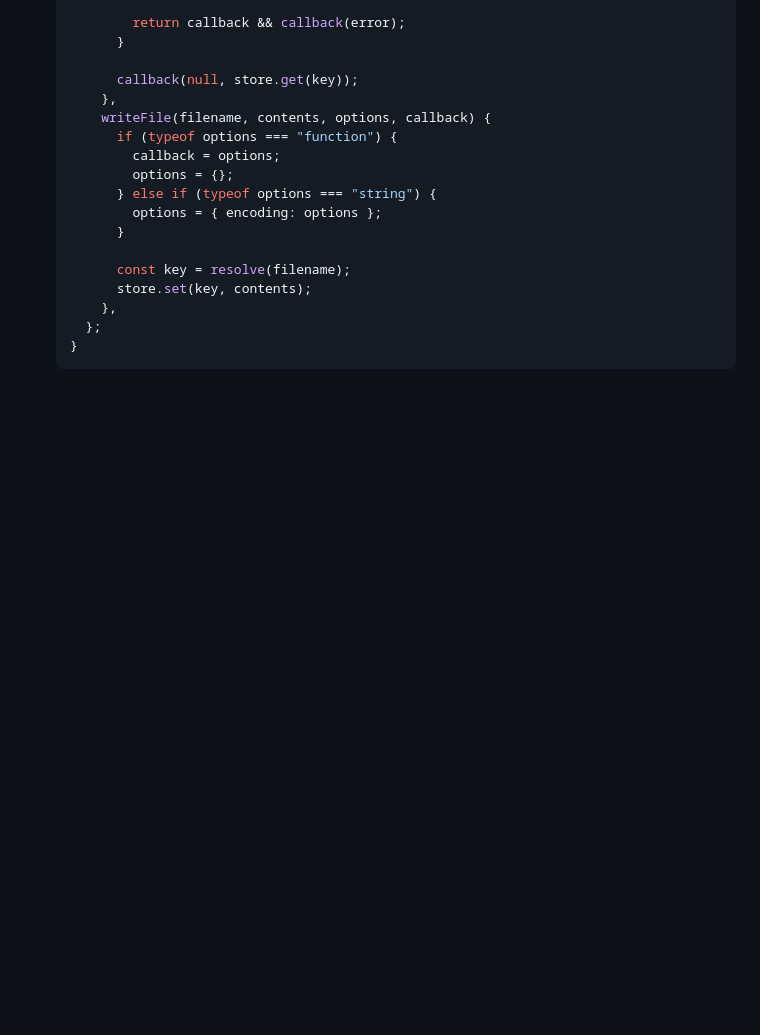
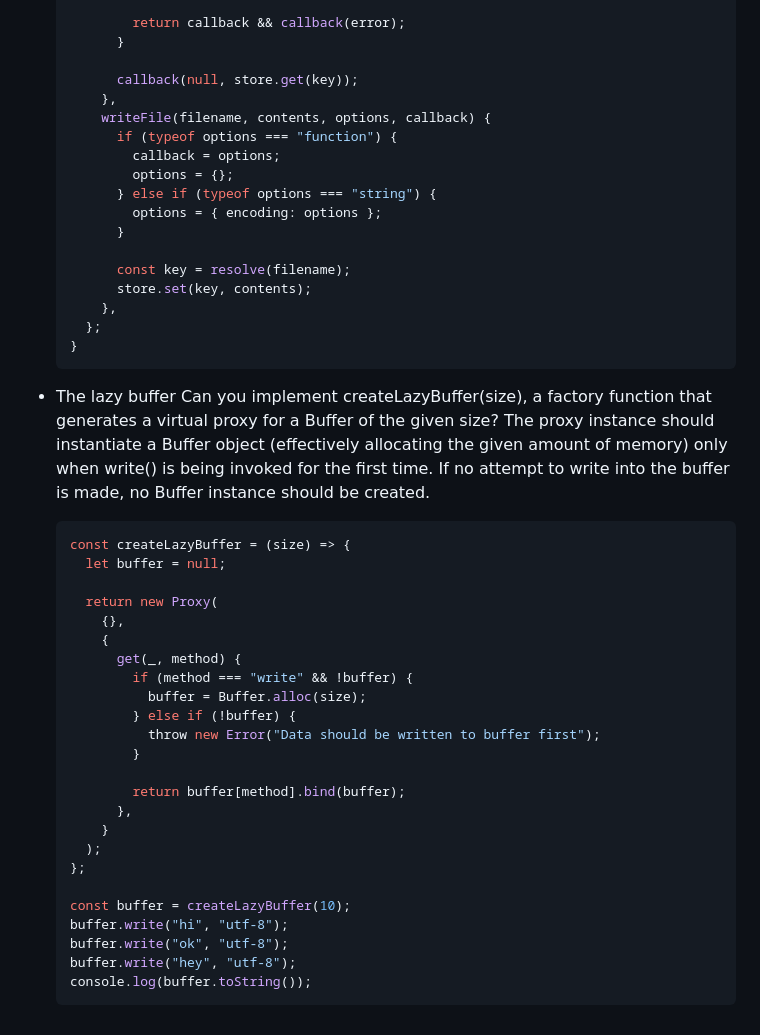
Before and after one commit to MarufZak/study-logs, a Markdown page: nodejs-design-patterns/README.md, the part around the change printed below. GitHub-like rendering; blank space fills up the shorter version.

Commit message:
nodejs-design-patterns: add ex

````diff
--- a/nodejs-design-patterns/README.md
+++ b/nodejs-design-patterns/README.md
@@ -3533,3 +3534,32 @@ Proxy, Decorator and Adapter are quite similar in implementation, but the differ
     };
   }
   ```
+
+- The lazy buffer
+  Can you implement createLazyBuffer(size), a factory function that generates a virtual proxy for a Buffer of the given size? The proxy instance should instantiate a Buffer object (effectively allocating the given amount of memory) only when write() is being invoked for the first time. If no attempt to write into the buffer is made, no Buffer instance should be created.
+  ```jsx
+  const createLazyBuffer = (size) => {
+    let buffer = null;
+
+    return new Proxy(
+      {},
+      {
+        get(_, method) {
+          if (method === "write" && !buffer) {
+            buffer = Buffer.alloc(size);
+          } else if (!buffer) {
+            throw new Error("Data should be written to buffer first");
+          }
+
+          return buffer[method].bind(buffer);
+        },
+      }
+    );
+  };
+
+  const buffer = createLazyBuffer(10);
+  buffer.write("hi", "utf-8");
+  buffer.write("ok", "utf-8");
+  buffer.write("hey", "utf-8");
+  console.log(buffer.toString());
+  ```
````
Also changed, not shown: other parts of nodejs-design-patterns/README.md (+1 -0 lines).
